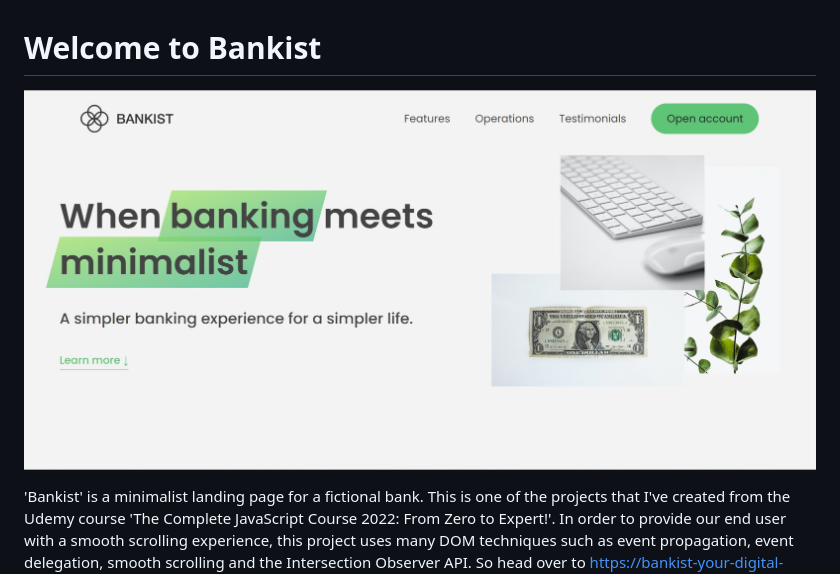
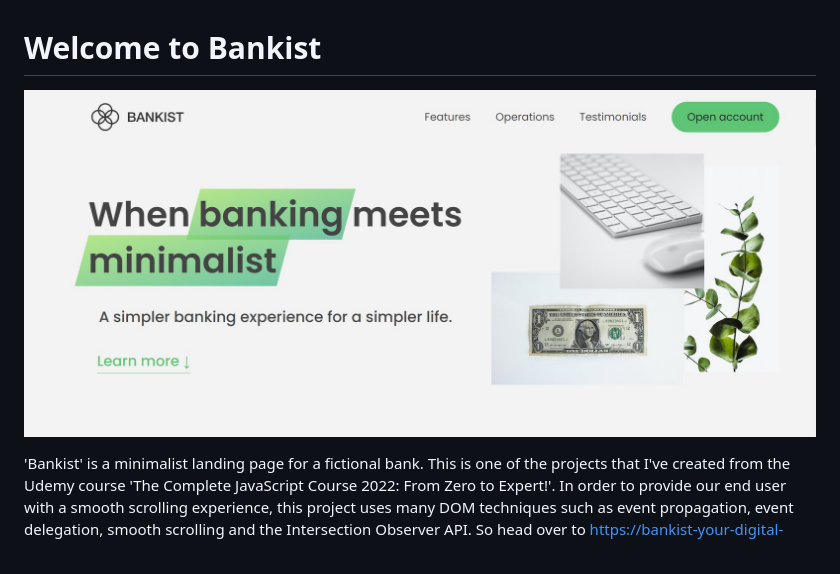
Before and after one commit to Ryukemeister/Bankist, a Markdown page: README.md, the part around the change. GitHub-like rendering; pictures changed too: img/Bankist cover page.jpg (added).

Commit message:
Updated the cover page of the website

```diff
--- a/README.md
+++ b/README.md
@@ -1,5 +1,5 @@
 # Welcome to Bankist
 
-![Bankist image](img/Bankist.jpg)
+![Bankist image](img/Bankist%20cover%20page.jpg)
 
 'Bankist' is a minimalist landing page for a fictional bank. This is one of the projects that I've created from the Udemy course 'The Complete JavaScript Course 2022: From Zero to Expert!'. In order to provide our end user with a smooth scrolling experience, this project uses many DOM techniques such as event propagation, event delegation, smooth scrolling and the Intersection Observer API. So head over to https://bankist-your-digital-bank.netlify.app to experience a hassle-free banking experience.
```
